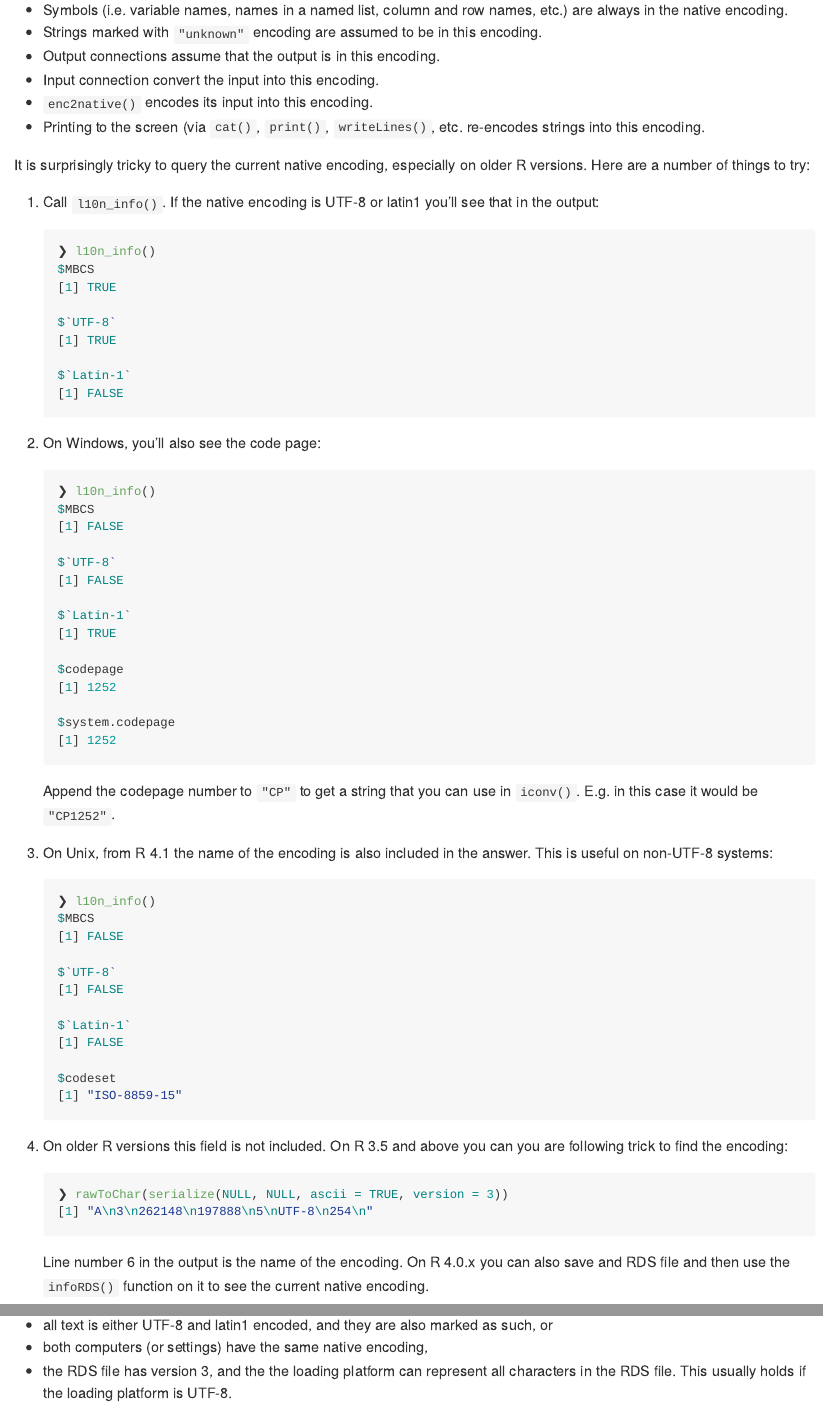
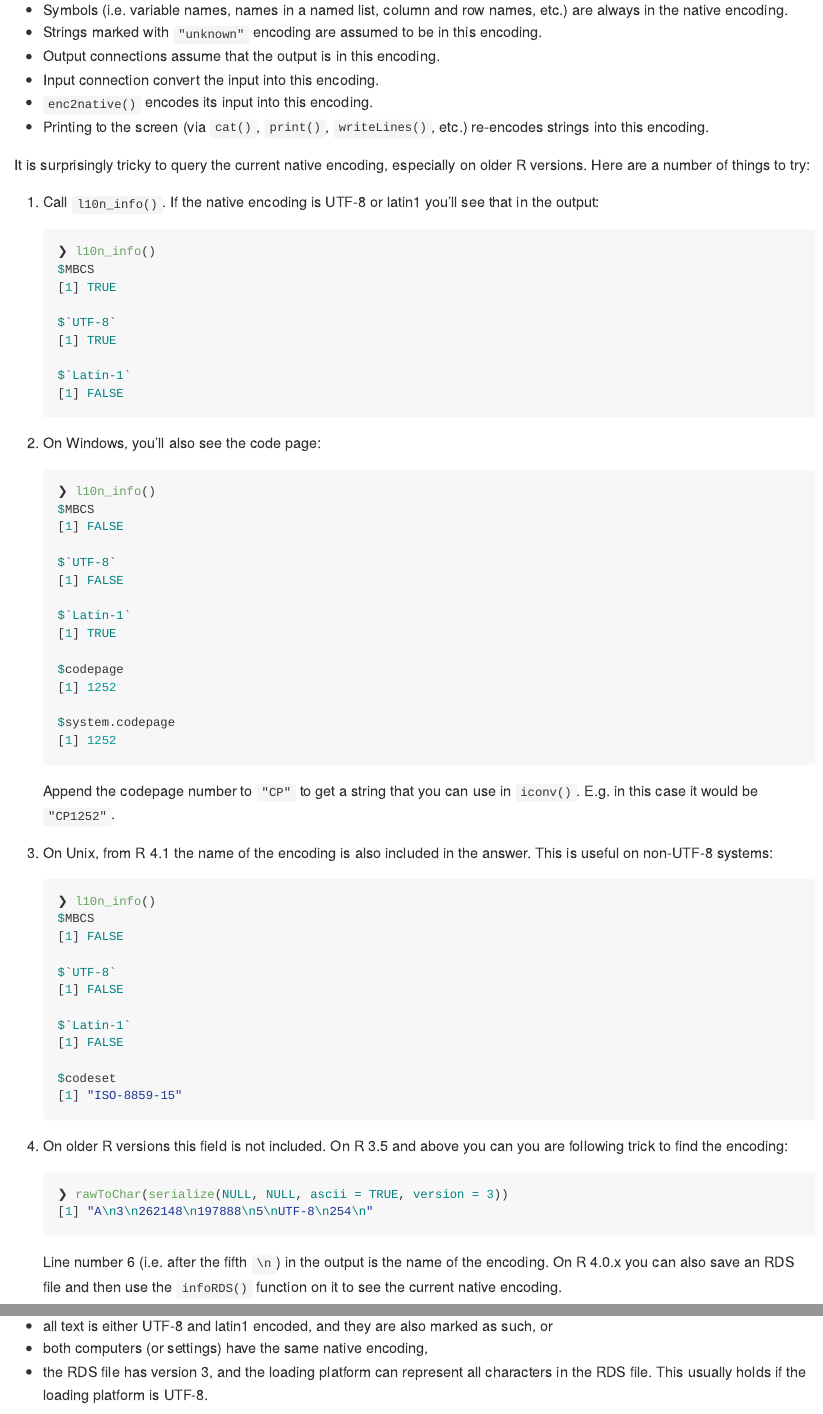
Before and after one commit to gaborcsardi/rencfaq, an R Markdown document (README.Rmd): the page in a window 1100 px wide, from 5740 px down, and a second part further down, joined at a grey line. The pictures show the output file README.md that the author committed with the source, drawn offline in the style of GitHub.

Commit message:
Fix typos

````diff
--- a/README.Rmd
+++ b/README.Rmd
@@ -230,7 +230,7 @@ It is surprisingly tricky to query the current native encoding, especially on ol
     [1] "A\n3\n262148\n197888\n5\nUTF-8\n254\n"
     ```
 
-    Line number 6 in the output is the name of the encoding. On R 4.0.x you can also save and RDS file and then use the `infoRDS()` function on it to see the current native encoding.
+    Line number 6 (i.e. after the fifth `\n`) in the output is the name of the encoding. On R 4.0.x you can also save an RDS file and then use the `infoRDS()` function on it to see the current native encoding.
 
 5.  Otherwise can call `Sys.getlocale()` and parsing its output will probably give you an encoding name that works in `iconv()`:
 
@@ -372,7 +372,7 @@ No, in general they are not, but the situation is quite good. If you save an RDS
 
 -   all text is either UTF-8 and latin1 encoded, and they are also marked as such, or
 -   both computers (or settings) have the same native encoding,
--   the RDS file has version 3, and the the loading platform can represent all characters in the RDS file. This usually holds if the loading platform is UTF-8.
+-   the RDS file has version 3, and the loading platform can represent all characters in the RDS file. This usually holds if the loading platform is UTF-8.
 
 Note that from RDS version 3 the strings in the native encoding are re-encoded to the current native encoding when the RDS file is loaded.
 
````
Also changed, not shown: what-every.Rmd (+2 -2 lines), README.md, what-every.md, README.Rmd (8 more changed lines).
